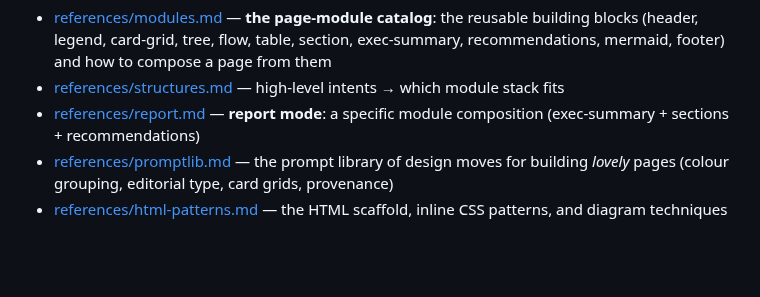
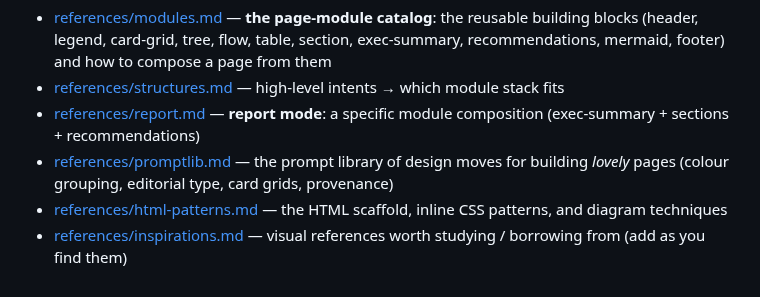
Before and after one commit to devskale/skale-skills, a Markdown page: skills/visualize/SKILL.md, the part around the change. GitHub-like rendering; blank space fills up the shorter version.

Commit message:
visualize: add inspirations reference file (Archify, Diagram Design)

```diff
--- a/skills/visualize/SKILL.md
+++ b/skills/visualize/SKILL.md
@@ -220,3 +220,5 @@ Requires `curl` (for `share`). `python3` improves URL parsing but is optional.
   for building *lovely* pages (colour grouping, editorial type, card grids, provenance)
 - [references/html-patterns.md](references/html-patterns.md) — the HTML scaffold, inline
   CSS patterns, and diagram techniques
+- [references/inspirations.md](references/inspirations.md) — visual references worth
+  studying / borrowing from (add as you find them)
```
Also changed, not shown: 1 other file.
